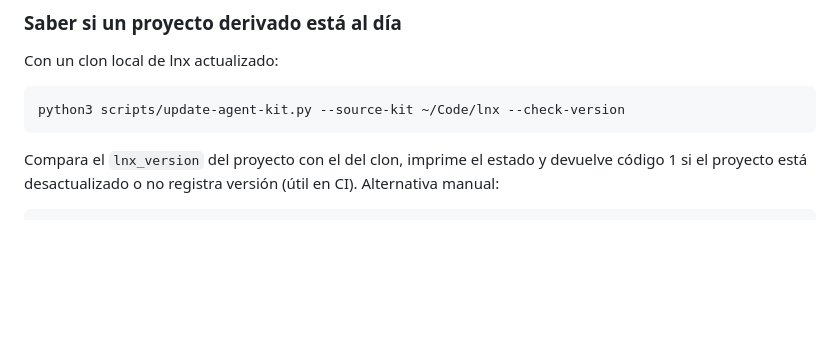
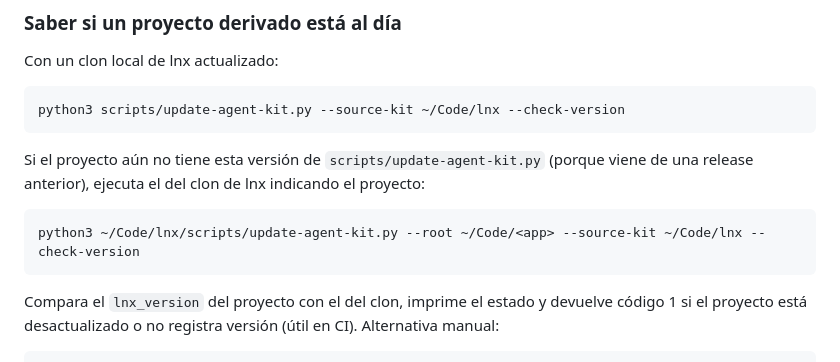
Before and after one commit to luinuxscl/lnx, a Markdown page: README.md, the part around the change. GitHub-like rendering; blank space fills up the shorter version.

Commit message:
docs(kit): cómo comprobar la versión desde un proyecto con script antiguo

````diff
--- a/README.md
+++ b/README.md
@@ -75,6 +75,12 @@ Con un clon local de lnx actualizado:
 
 ```bash
 python3 scripts/update-agent-kit.py --source-kit ~/Code/lnx --check-version
+```
+
+Si el proyecto aún no tiene esta versión de `scripts/update-agent-kit.py` (porque viene de una release anterior), ejecuta el del clon de lnx indicando el proyecto:
+
+```bash
+python3 ~/Code/lnx/scripts/update-agent-kit.py --root ~/Code/<app> --source-kit ~/Code/lnx --check-version
 ```
 
 Compara el `lnx_version` del proyecto con el del clon, imprime el estado y devuelve código 1 si el proyecto está desactualizado o no registra versión (útil en CI). Alternativa manual:
````
